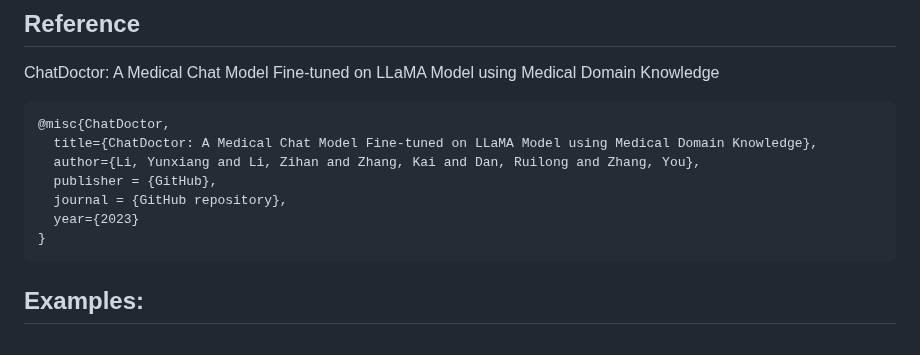
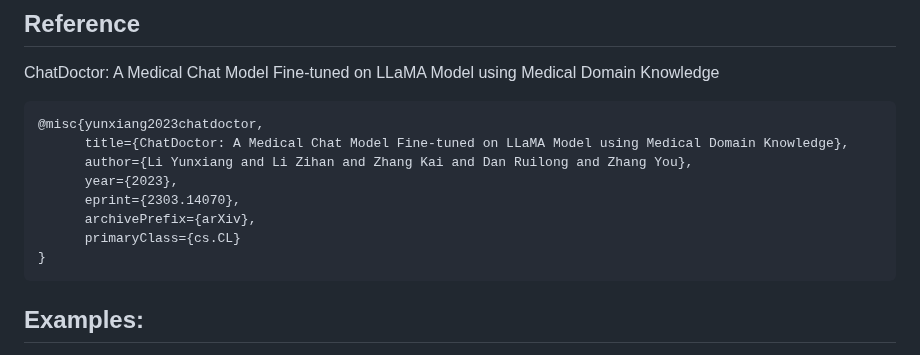
Before and after one commit to Kent0n-Li/ChatDoctor, a Markdown page: README.md, the part around the change. GitHub-like rendering.

````diff
--- a/README.md
+++ b/README.md
@@ -133,12 +133,13 @@ We emphasize that ChatDoctor is for academic research only and any commercial us
 ChatDoctor: A Medical Chat Model Fine-tuned on LLaMA Model using Medical Domain Knowledge
 
 ```
-@misc{ChatDoctor,
-  title={ChatDoctor: A Medical Chat Model Fine-tuned on LLaMA Model using Medical Domain Knowledge},
-  author={Li, Yunxiang and Li, Zihan and Zhang, Kai and Dan, Ruilong and Zhang, You},
-  publisher = {GitHub},
-  journal = {GitHub repository},
-  year={2023}
+@misc{yunxiang2023chatdoctor,
+      title={ChatDoctor: A Medical Chat Model Fine-tuned on LLaMA Model using Medical Domain Knowledge},
+      author={Li Yunxiang and Li Zihan and Zhang Kai and Dan Ruilong and Zhang You},
+      year={2023},
+      eprint={2303.14070},
+      archivePrefix={arXiv},
+      primaryClass={cs.CL}
 }
 ```
 
````
